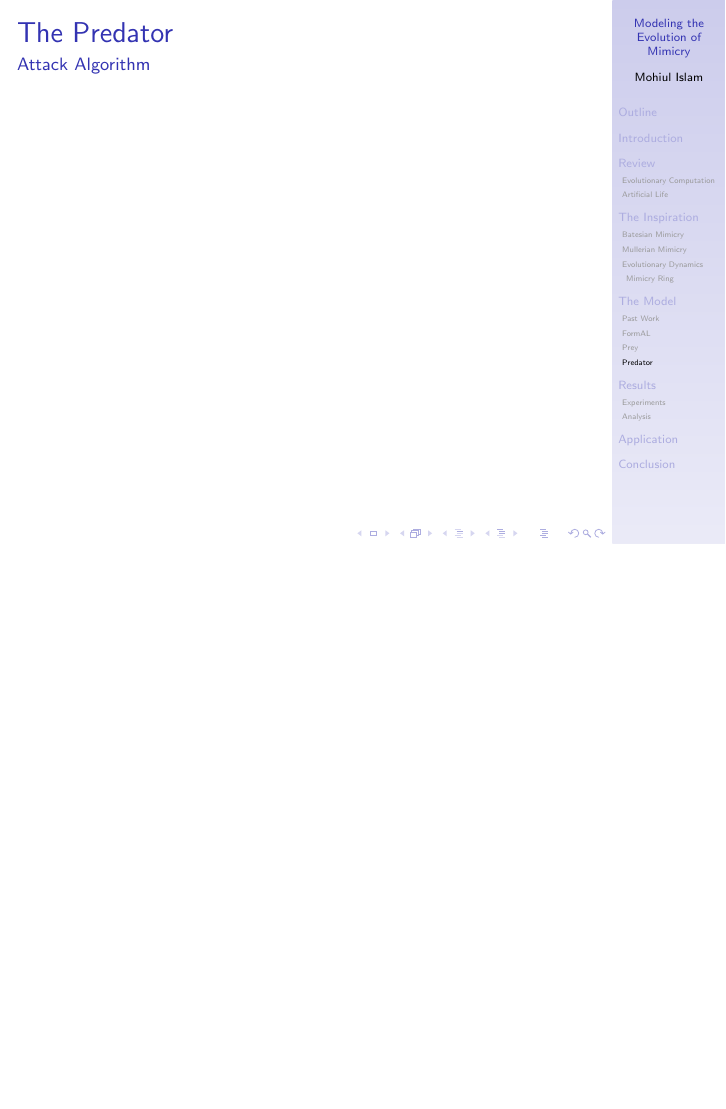
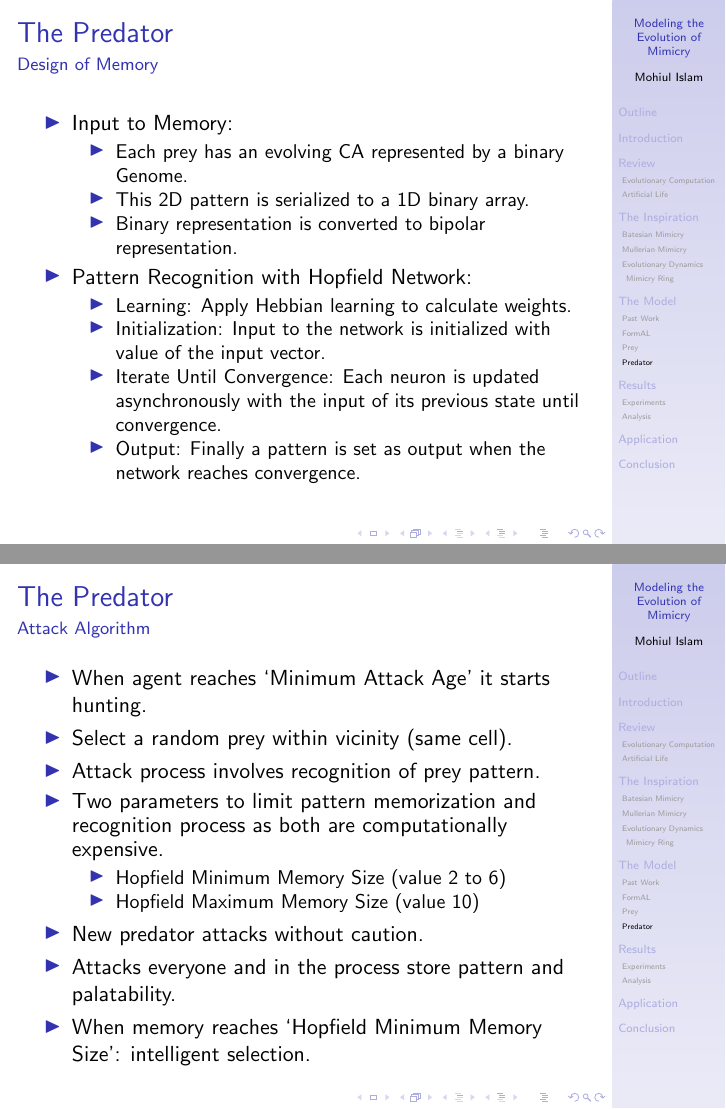
Before and after one commit to mohiul/mimicry, LaTeX slides (docs/slides/thesis_slides.tex, which reads docs/slides/model.tex): page 47 of 87 before the commit and pages 46 and 47 of 87 after it, the two joined at a grey line, the shorter picture padded with empty space. Compiled offline with pdfLaTeX.

Commit message:
Predator section complete.

```diff
--- a/docs/slides/model.tex
+++ b/docs/slides/model.tex
@@ -450,12 +450,42 @@ where P is the number of patterns. Vectors \textbf{S} and \textbf{T} are respect
 {
 	\frametitle{The Predator}
 	\framesubtitle{Design of Memory}
+
+	\begin{itemize}
+		\item Input to Memory:
+			\begin{itemize}
+				\item Each prey has an evolving CA represented by a binary Genome.
+				\item This 2D pattern is serialized to a 1D binary array.
+				\item Binary representation is converted to bipolar representation.
+			\end{itemize}
+		\item Pattern Recognition with Hopfield Network:
+			\begin{itemize}
+				\item Learning: Apply Hebbian learning to calculate weights.
+				\item Initialization: Input to the network is initialized with value of the input vector.
+				\item Iterate Until Convergence: Each neuron is updated asynchronously with the input of its previous state until convergence.
+				\item Output: Finally a pattern is set as output when the network reaches convergence.
+			\end{itemize}
+	\end{itemize}
 }
 
 \frame
 {
 	\frametitle{The Predator}
 	\framesubtitle{Attack Algorithm}
+
+	\begin{itemize}
+		\item When agent reaches `Minimum Attack Age' it starts hunting.
+		\item Select a random prey within vicinity (same cell).
+		\item Attack process involves recognition of prey pattern.
+		\item Two parameters to limit pattern memorization and recognition process as both are computationally expensive.
+			\begin{itemize}
+				\item Hopfield Minimum Memory Size (value 2 to 6)
+				\item Hopfield Maximum Memory Size (value 10)
+			\end{itemize}
+		\item New predator attacks without caution.
+		\item Attacks everyone and in the process store pattern and palatability.
+		\item When memory reaches `Hopfield Minimum Memory Size': intelligent selection.
+	\end{itemize}
 }
 
 \frame
```
Also changed, not shown: docs/slides/model.tex (32 more changed lines).
